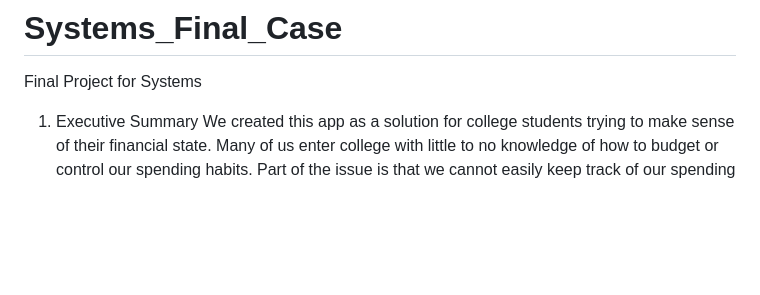
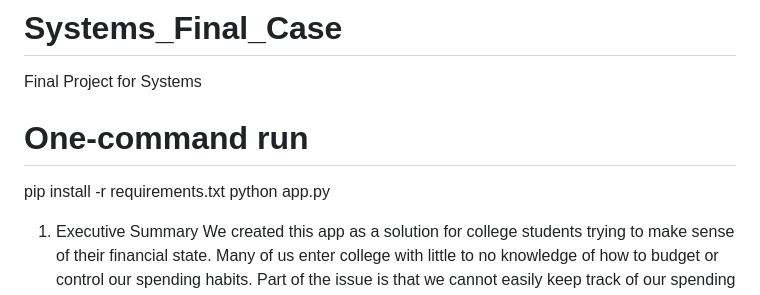
Before and after one commit to fortunecookie040/Systems_Final_Case, a Markdown page: README.md, the part around the change. Drawn GitHub-style; blank space fills up the shorter version.

Commit message:
Add one-command run instructions to README
Added instructions for installing dependencies and running the application.

```diff
--- a/README.md
+++ b/README.md
@@ -1,5 +1,8 @@
 # Systems_Final_Case
 Final Project for Systems
+# One-command run
+pip install -r requirements.txt
+python app.py
 
 1) Executive Summary
 We created this app as a solution for college students trying to make sense of their financial state. Many of us enter college with little to no knowledge of how to budget or control our spending habits. Part of the issue is that we cannot easily keep track of our spending every day, as many opt to check occasionally or when they need to pay off their credit card bills. In fact, I have tried budgeting before; however, I found the process tedious and time-consuming. It was inconvenient as I couldn't easily edit the spreadsheet on my phone while I'm out, and it was hard to remember the exact amount I purchased. Therefore, this app offers a cute and efficient way for college students to track their spending. It's one page, so there is no need to navigate through many pages. In addition, it has a plot tracking the amount spent per day in a month, allowing simple visual comparisons. On the left, there are prompts for the user, allowing them to do a one-time setting of the budget. After that, the user only has to input a number and hit the log button. The graph will display a line plot with a blue line corresponding to how much the user spent and the orange representing the amount of budget left. Each will update whenever the log button is hit. When the lines intersect, that means the user has gone above their budget. This allows a quick, real time visual cue for the user.
```
